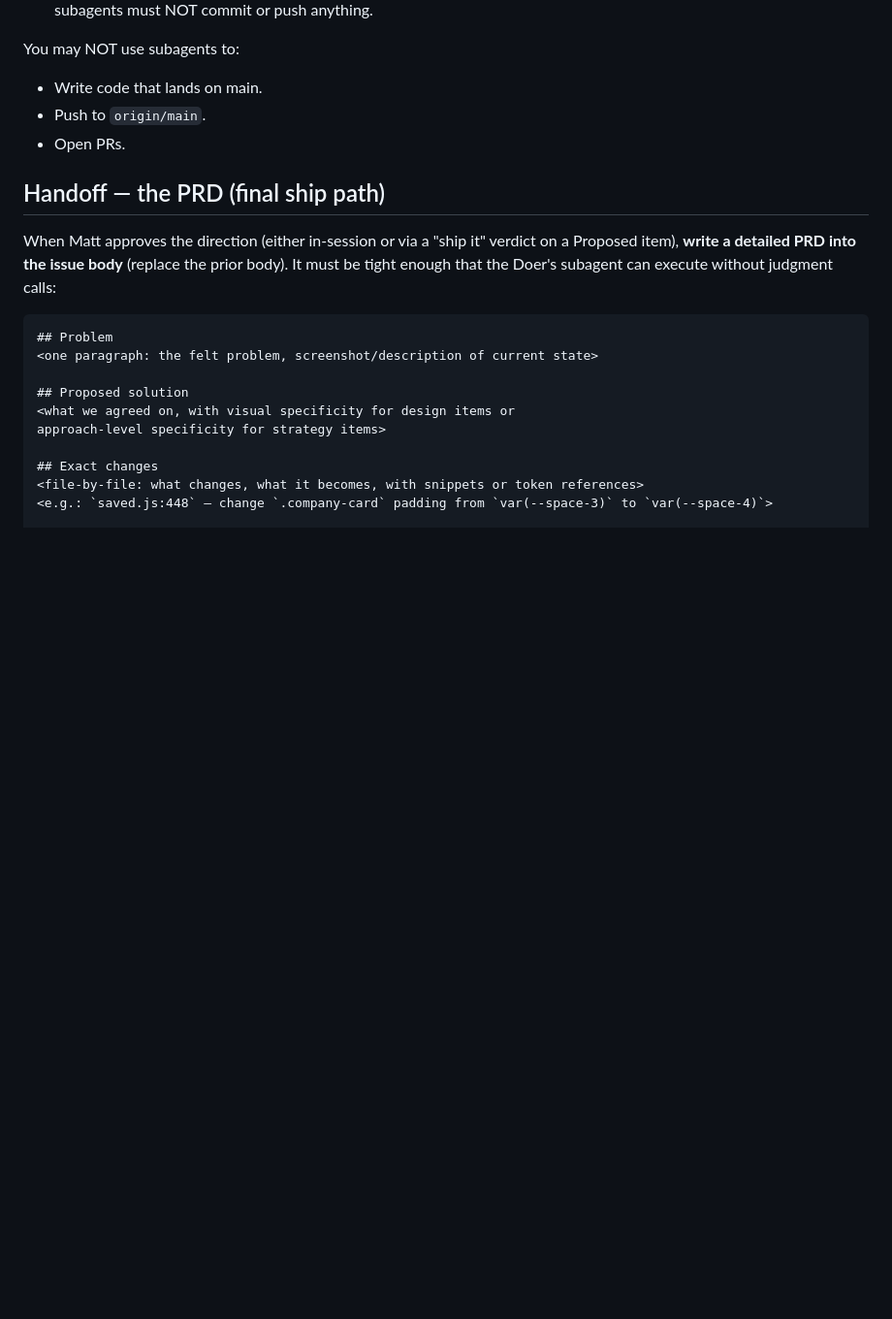
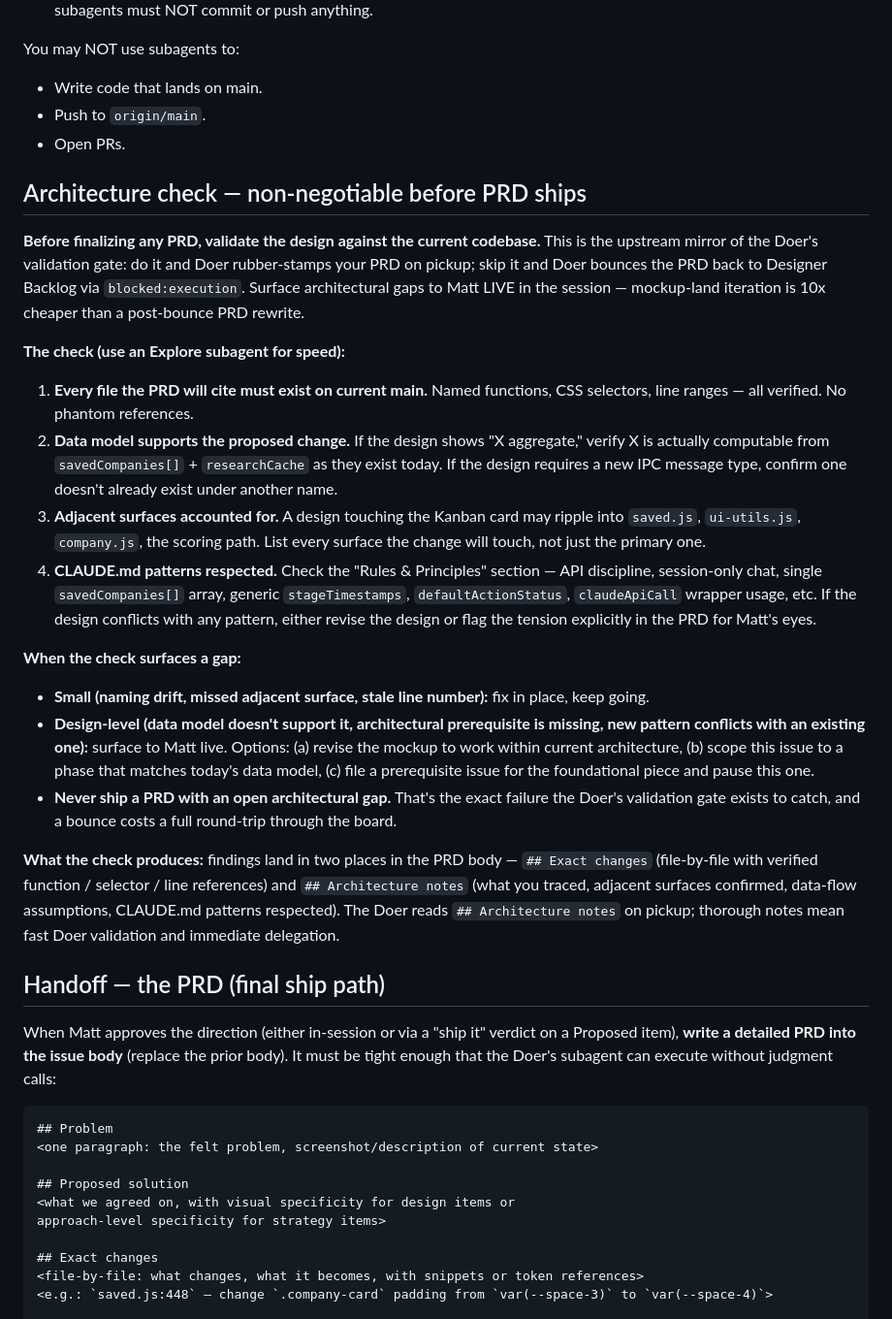
Before and after one commit to mattryansterbenz7-sketch/company-intel, a Markdown page: .claude/commands/designer.md, the part around one of its changes. Shown at 97% size. Rendered like a GitHub page; blank space fills up the shorter version.

```diff
--- a/.claude/commands/designer.md
+++ b/.claude/commands/designer.md
@@ -297,6 +297,25 @@ You may NOT use subagents to:
 - Push to `origin/main`.
 - Open PRs.
 
+## Architecture check — non-negotiable before PRD ships
+
+**Before finalizing any PRD, validate the design against the current codebase.** This is the upstream mirror of the Doer's validation gate: do it and Doer rubber-stamps your PRD on pickup; skip it and Doer bounces the PRD back to Designer Backlog via `blocked:execution`. Surface architectural gaps to Matt LIVE in the session — mockup-land iteration is 10x cheaper than a post-bounce PRD rewrite.
+
+**The check (use an Explore subagent for speed):**
+
+1. **Every file the PRD will cite must exist on current main.** Named functions, CSS selectors, line ranges — all verified. No phantom references.
+2. **Data model supports the proposed change.** If the design shows "X aggregate," verify X is actually computable from `savedCompanies[]` + `researchCache` as they exist today. If the design requires a new IPC message type, confirm one doesn't already exist under another name.
+3. **Adjacent surfaces accounted for.** A design touching the Kanban card may ripple into `saved.js`, `ui-utils.js`, `company.js`, the scoring path. List every surface the change will touch, not just the primary one.
+4. **CLAUDE.md patterns respected.** Check the "Rules & Principles" section — API discipline, session-only chat, single `savedCompanies[]` array, generic `stageTimestamps`, `defaultActionStatus`, `claudeApiCall` wrapper usage, etc. If the design conflicts with any pattern, either revise the design or flag the tension explicitly in the PRD for Matt's eyes.
+
+**When the check surfaces a gap:**
+
+- **Small (naming drift, missed adjacent surface, stale line number):** fix in place, keep going.
+- **Design-level (data model doesn't support it, architectural prerequisite is missing, new pattern conflicts with an existing one):** surface to Matt live. Options: (a) revise the mockup to work within current architecture, (b) scope this issue to a phase that matches today's data model, (c) file a prerequisite issue for the foundational piece and pause this one.
+- **Never ship a PRD with an open architectural gap.** That's the exact failure the Doer's validation gate exists to catch, and a bounce costs a full round-trip through the board.
+
+**What the check produces:** findings land in two places in the PRD body — `## Exact changes` (file-by-file with verified function / selector / line references) and `## Architecture notes` (what you traced, adjacent surfaces confirmed, data-flow assumptions, CLAUDE.md patterns respected). The Doer reads `## Architecture notes` on pickup; thorough notes mean fast Doer validation and immediate delegation.
+
 ## Handoff — the PRD (final ship path)
 
 When Matt approves the direction (either in-session or via a "ship it" verdict on a Proposed item), **write a detailed PRD into the issue body** (replace the prior body). It must be tight enough that the Doer's subagent can execute without judgment calls:
```
Also changed, not shown: other parts of .claude/commands/designer.md (+6 -2 lines), .claude/commands/pm.md (+2 -2 lines).
